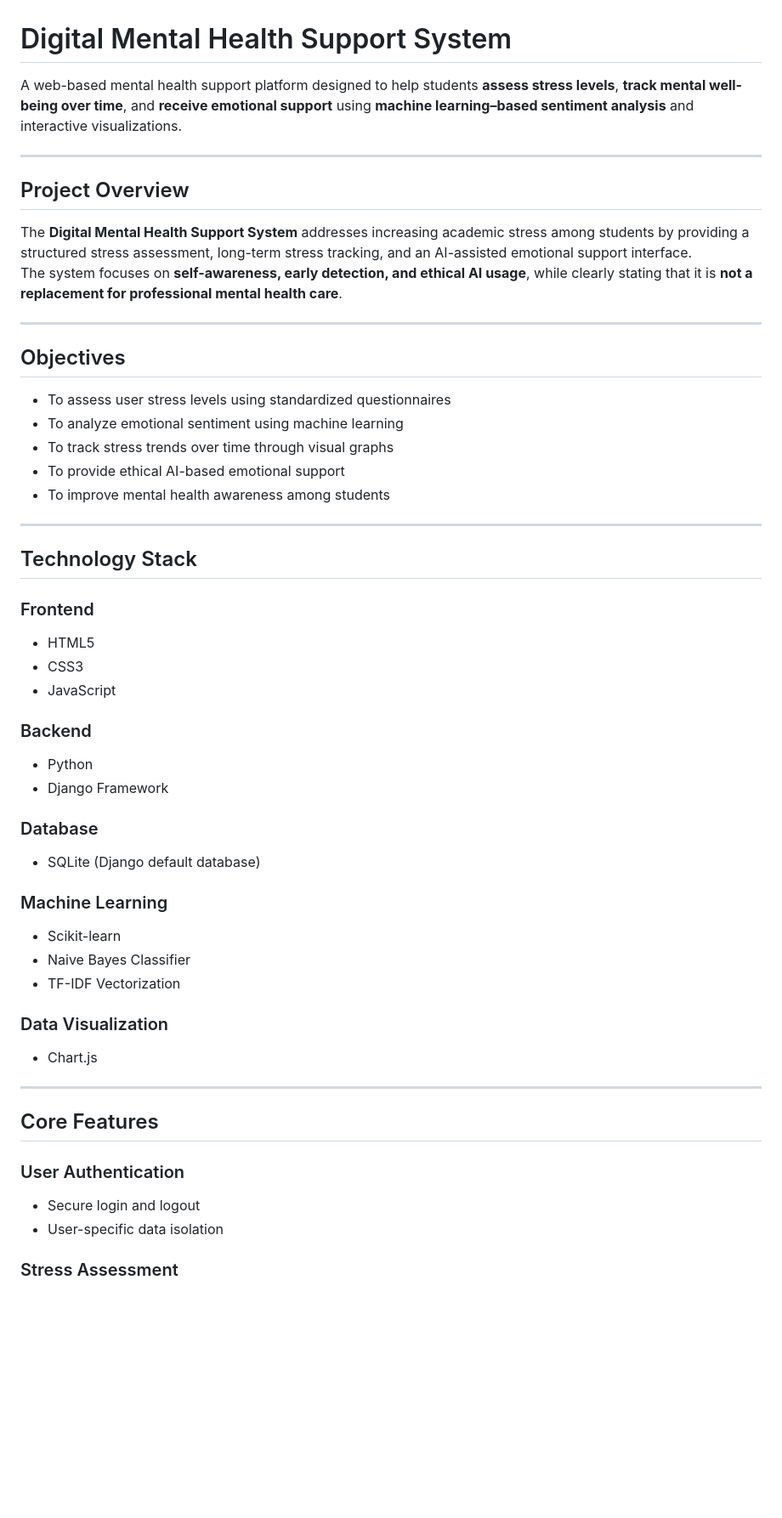
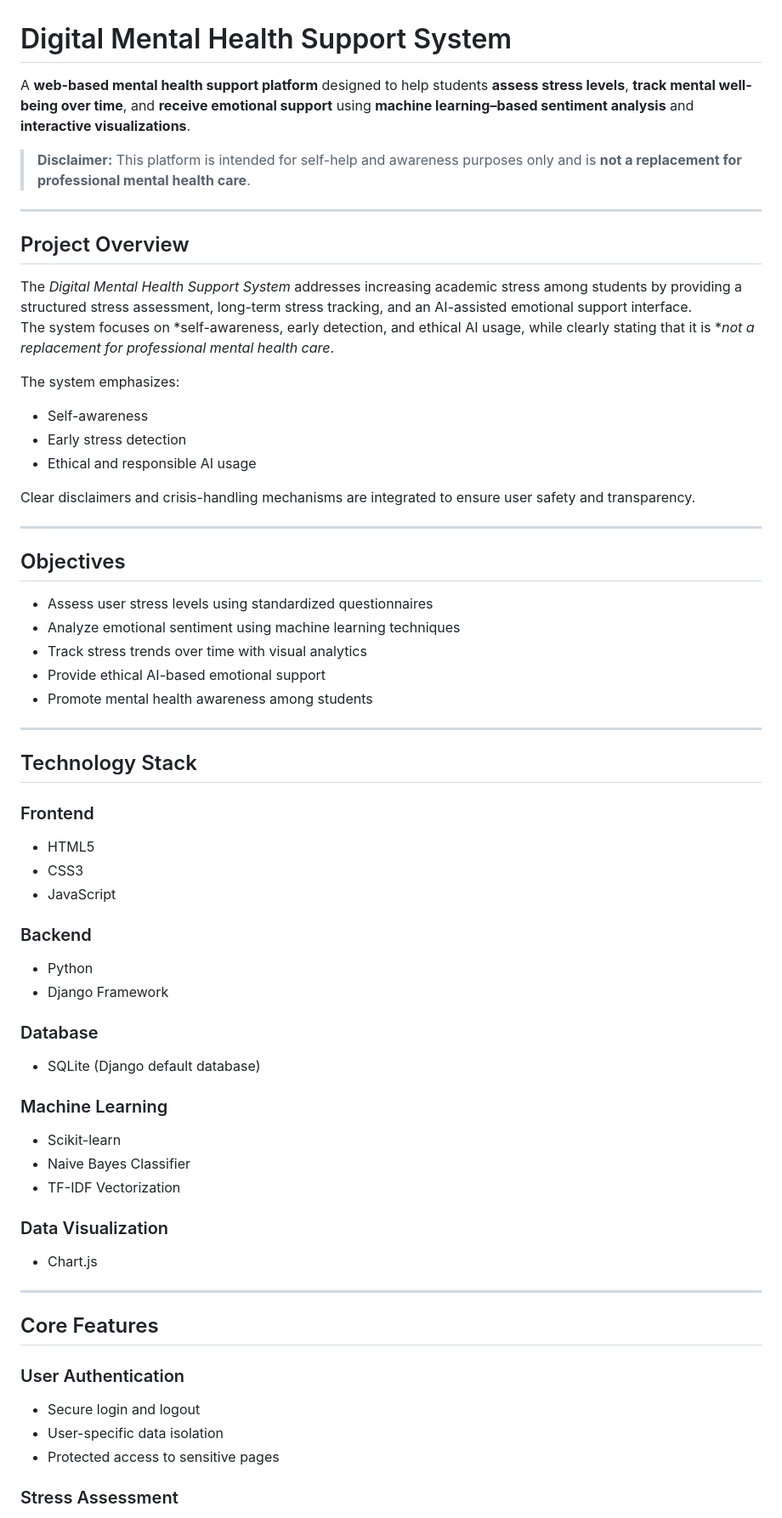
Before and after one commit to Dharani373/MindCare-Psychological-Support, a Markdown page: README.md, the part around the change printed below. Shown: that part at 85% size. GitHub-like rendering; blank space fills up the shorter version.

```diff
--- a/README.md
+++ b/README.md
@@ -1,46 +1,55 @@
 #  Digital Mental Health Support System
 
-A web-based mental health support platform designed to help students **assess stress levels**, **track mental well-being over time**, and **receive emotional support** using **machine learning–based sentiment analysis** and interactive visualizations.
+A **web-based mental health support platform** designed to help students **assess stress levels**, **track mental well-being over time**, and **receive emotional support** using **machine learning–based sentiment analysis** and **interactive visualizations**.
+
+>  **Disclaimer:** This platform is intended for self-help and awareness purposes only and is **not a replacement for professional mental health care**.
 
 ---
 
 ##  Project Overview
 
-The **Digital Mental Health Support System** addresses increasing academic stress among students by providing a structured stress assessment, long-term stress tracking, and an AI-assisted emotional support interface.
-The system focuses on **self-awareness, early detection, and ethical AI usage**, while clearly stating that it is **not a replacement for professional mental health care**.
+The *Digital Mental Health Support System* addresses increasing academic stress among students by providing a structured stress assessment, long-term stress tracking, and an AI-assisted emotional support interface.
+The system focuses on *self-awareness, early detection, and ethical AI usage, while clearly stating that it is **not a replacement for professional mental health care*.
+
+The system emphasizes:
+- Self-awareness
+- Early stress detection
+- Ethical and responsible AI usage
+
+Clear disclaimers and crisis-handling mechanisms are integrated to ensure user safety and transparency.
 
 ---
 
-##  Objectives
+## Objectives
 
-- To assess user stress levels using standardized questionnaires
-- To analyze emotional sentiment using machine learning
-- To track stress trends over time through visual graphs
-- To provide ethical AI-based emotional support
-- To improve mental health awareness among students
+- Assess user stress levels using standardized questionnaires
+- Analyze emotional sentiment using machine learning techniques
+- Track stress trends over time with visual analytics
+- Provide ethical AI-based emotional support
+- Promote mental health awareness among students
 
 ---
 
 ##  Technology Stack
 
-###  Frontend
+### Frontend
 - HTML5
 - CSS3
 - JavaScript
 
-###  Backend
+### Backend
 - Python
 - Django Framework
 
-###  Database
+### Database
 - SQLite (Django default database)
 
-###  Machine Learning
+### Machine Learning
 - Scikit-learn
 - Naive Bayes Classifier
 - TF-IDF Vectorization
 
-###  Data Visualization
+### Data Visualization
 - Chart.js
 
 ---
@@ -50,6 +59,7 @@ The system focuses on **self-awareness, early detection, and ethical AI usage**,
 ###  User Authentication
 - Secure login and logout
 - User-specific data isolation
+- Protected access to sensitive pages
 
 ###  Stress Assessment
 - Questionnaire-based stress evaluation
```
Also changed, not shown: other parts of README.md (+64 -42 lines).
